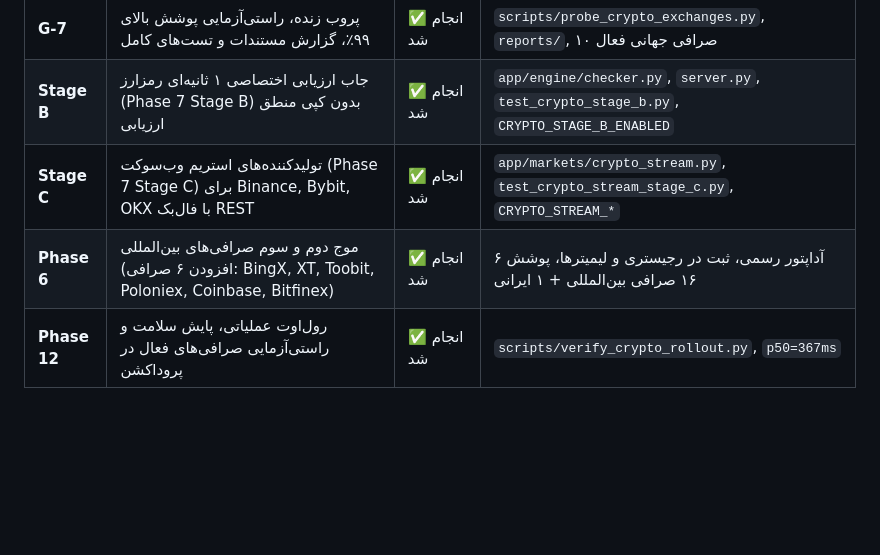
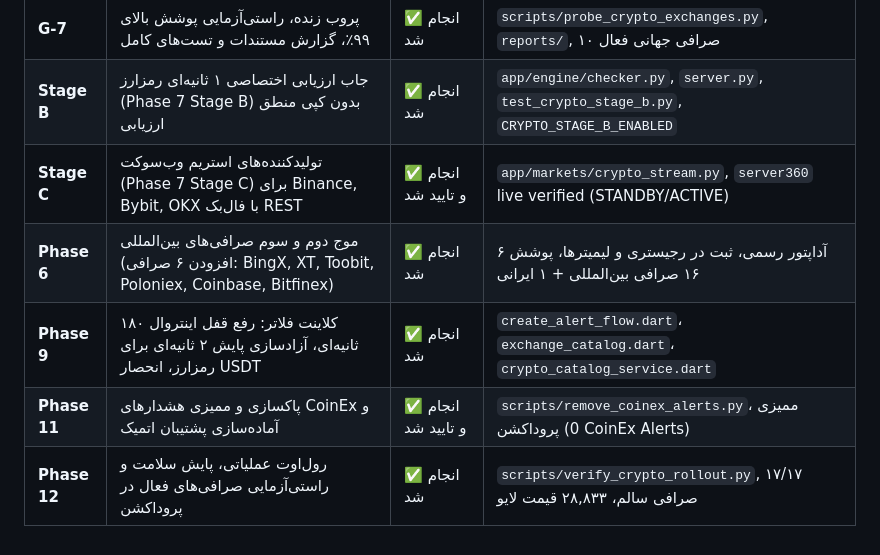
Before and after one commit to Mehran-Amp/AlertG, a Markdown page: docs/CRYPTO_VERSION_2.md, the part around the change. Rendered like a GitHub page; blank space fills up the shorter version.

Commit message:
docs: update crypto versioning documentation
Reflect completion of Stage C websocket streaming verification and Phase 9 Flutter client interval optimizations.

```diff
--- a/docs/CRYPTO_VERSION_2.md
+++ b/docs/CRYPTO_VERSION_2.md
@@ -97,6 +97,8 @@
 | **G-6** | افزودن صرافی **HTX** به رجیستری و آداپتورها (دستیابی به ۱۰ صرافی جهانی اسپات) | ✅ انجام شد | `htx.py`, `crypto_registry.py`, `crypto_strict.py`, `limiter.py`, `test_crypto_adapter_htx.py` |
 | **G-7** | پروب زنده، راستی‌آزمایی پوشش بالای ۹۹٪، گزارش مستندات و تست‌های کامل | ✅ انجام شد | `scripts/probe_crypto_exchanges.py`, `reports/`, ۱۰ صرافی جهانی فعال |
 | **Stage B** | جاب ارزیابی اختصاصی ۱ ثانیه‌ای رمزارز (Phase 7 Stage B) بدون کپی منطق ارزیابی | ✅ انجام شد | `app/engine/checker.py`, `server.py`, `test_crypto_stage_b.py`, `CRYPTO_STAGE_B_ENABLED` |
-| **Stage C** | تولیدکننده‌های استریم وب‌سوکت (Phase 7 Stage C) برای Binance, Bybit, OKX با فال‌بک REST | ✅ انجام شد | `app/markets/crypto_stream.py`, `test_crypto_stream_stage_c.py`, `CRYPTO_STREAM_*` |
+| **Stage C** | تولیدکننده‌های استریم وب‌سوکت (Phase 7 Stage C) برای Binance, Bybit, OKX با فال‌بک REST | ✅ انجام و تایید شد | `app/markets/crypto_stream.py`, `server360` live verified (STANDBY/ACTIVE) |
 | **Phase 6** | موج دوم و سوم صرافی‌های بین‌المللی (افزودن ۶ صرافی: BingX, XT, Toobit, Poloniex, Coinbase, Bitfinex) | ✅ انجام شد | ۶ آداپتور رسمی، ثبت در رجیستری و لیمیترها، پوشش ۱۶ صرافی بین‌المللی + ۱ ایرانی |
-| **Phase 12** | رول‌اوت عملیاتی، پایش سلامت و راستی‌آزمایی صرافی‌های فعال در پروداکشن | ✅ انجام شد | `scripts/verify_crypto_rollout.py`, `p50=367ms` |
+| **Phase 9** | کلاینت فلاتر: رفع قفل اینتروال ۱۸۰ ثانیه‌ای، آزادسازی پایش ۲ ثانیه‌ای برای رمزارز، انحصار USDT | ✅ انجام شد | `create_alert_flow.dart`، `exchange_catalog.dart`، `crypto_catalog_service.dart` |
+| **Phase 11** | پاکسازی و ممیزی هشدارهای CoinEx و آماده‌سازی پشتیبان اتمیک | ✅ انجام و تایید شد | `scripts/remove_coinex_alerts.py`، ممیزی پروداکشن (0 CoinEx Alerts) |
+| **Phase 12** | رول‌اوت عملیاتی، پایش سلامت و راستی‌آزمایی صرافی‌های فعال در پروداکشن | ✅ انجام شد | `scripts/verify_crypto_rollout.py`, ۱۷/۱۷ صرافی سالم، ۲۸,۸۳۳ قیمت لایو |
```
